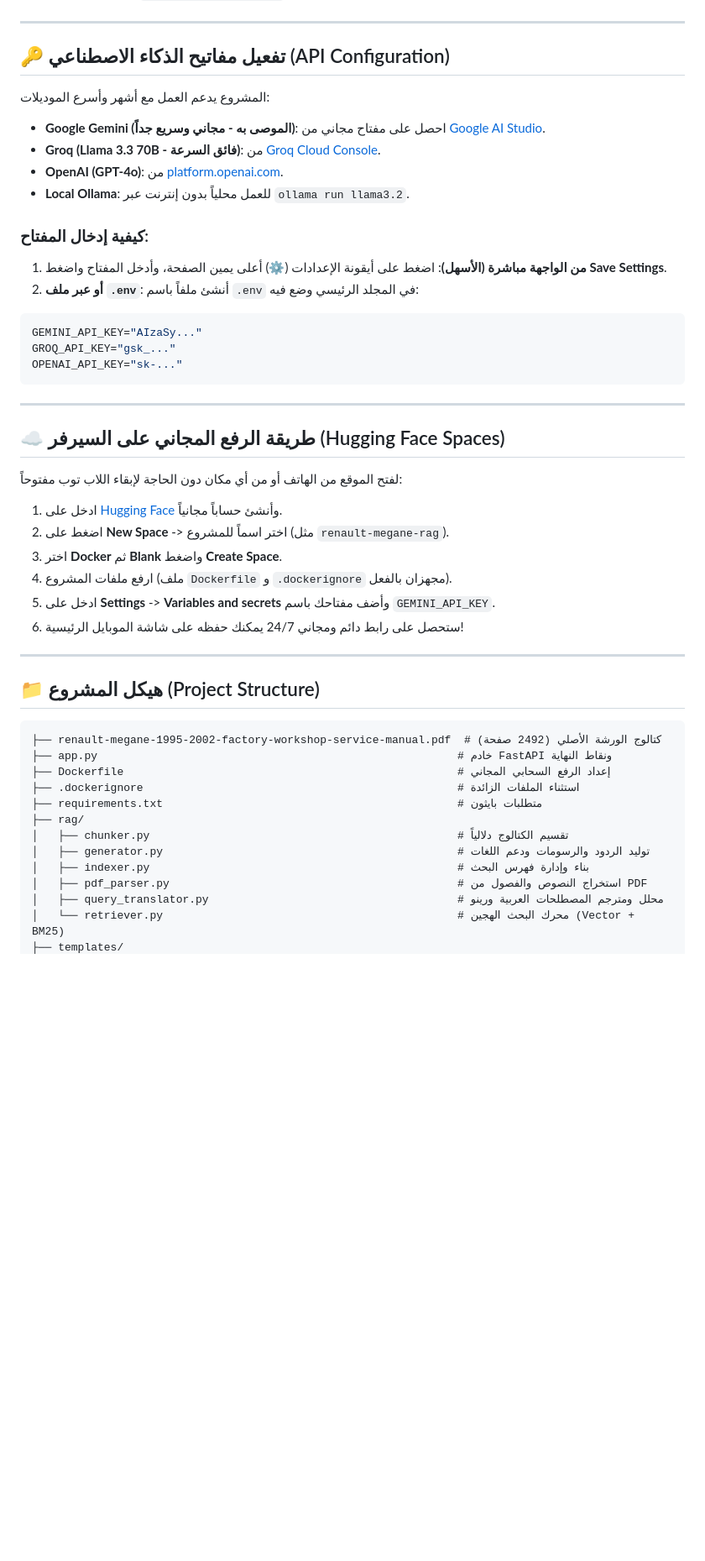
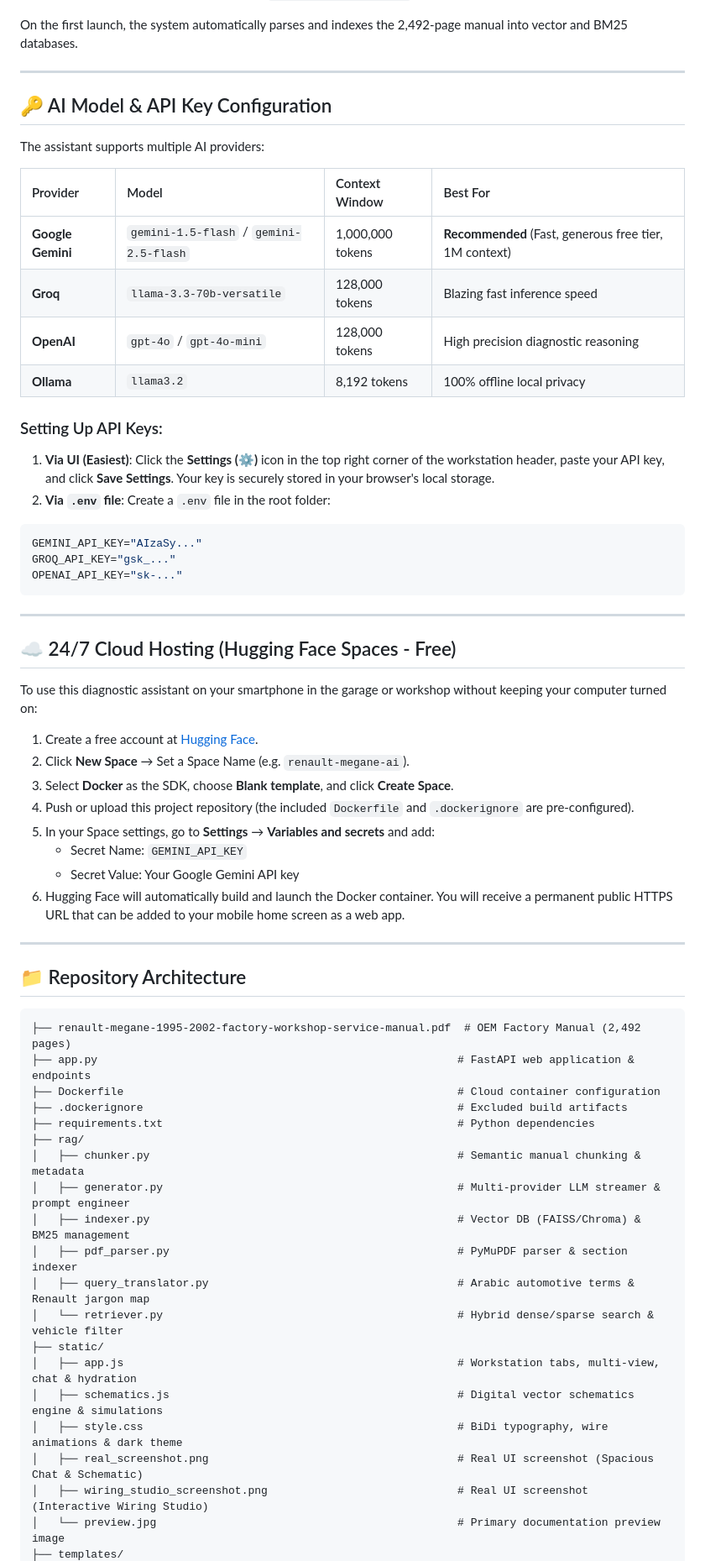
Before and after one commit to barakota15/renault-megane-rag, a Markdown page: README.md, the part around one of its changes. Shown at 84% size. Drawn GitHub-style; blank space fills up the shorter version.

````diff
--- a/README.md
+++ b/README.md
@@ -49,18 +91,23 @@ python3 app.py
 👉 **`http://localhost:8000`**
+
+On the first launch, the system automatically parses and indexes the 2,492-page manual into vector and BM25 databases.
 
 ---
 
-## 🔑 تفعيل مفاتيح الذكاء الاصطناعي (API Configuration)
+## 🔑 AI Model & API Key Configuration
 
-المشروع يدعم العمل مع أشهر وأسرع الموديلات:
-* **Google Gemini (الموصى به - مجاني وسريع جداً)**: احصل على مفتاح مجاني من [Google AI Studio](https://aistudio.google.com/app/apikey).
-* **Groq (Llama 3.3 70B - فائق السرعة)**: من [Groq Cloud Console](https://console.groq.com).
-* **OpenAI (GPT-4o)**: من [platform.openai.com](https://platform.openai.com).
-* **Local Ollama**: للعمل محلياً بدون إنترنت عبر `ollama run llama3.2`.
+The assistant supports multiple AI providers:
 
-### كيفية إدخال المفتاح:
-1. **من الواجهة مباشرة (الأسهل)**: اضغط على أيقونة الإعدادات (**⚙️**) أعلى يمين الصفحة، وأدخل المفتاح واضغط **Save Settings**.
-2. **أو عبر ملف `.env`**: أنشئ ملفاً باسم `.env` في المجلد الرئيسي وضع فيه:
+| Provider | Model | Context Window | Best For |
+| :--- | :--- | :--- | :--- |
+| **Google Gemini** | `gemini-1.5-flash` / `gemini-2.5-flash` | 1,000,000 tokens | **Recommended** (Fast, generous free tier, 1M context) |
+| **Groq** | `llama-3.3-70b-versatile` | 128,000 tokens | Blazing fast inference speed |
+| **OpenAI** | `gpt-4o` / `gpt-4o-mini` | 128,000 tokens | High precision diagnostic reasoning |
+| **Ollama** | `llama3.2` | 8,192 tokens | 100% offline local privacy |
+
+### Setting Up API Keys:
+1. **Via UI (Easiest)**: Click the **Settings (⚙️)** icon in the top right corner of the workstation header, paste your API key, and click **Save Settings**. Your key is securely stored in your browser's local storage.
+2. **Via `.env` file**: Create a `.env` file in the root folder:
 ```env
 GEMINI_API_KEY="AIzaSy..."
 GROQ_API_KEY="gsk_..."
@@ -69,31 +116,41 @@ OPENAI_API_KEY="sk-..."
 
 ---
 
-## ☁️ طريقة الرفع المجاني على السيرفر (Hugging Face Spaces)
-لفتح الموقع من الهاتف أو من أي مكان دون الحاجة لإبقاء اللاب توب مفتوحاً:
+## ☁️ 24/7 Cloud Hosting (Hugging Face Spaces - Free)
 
-1. ادخل على [Hugging Face](https://huggingface.co) وأنشئ حساباً مجانياً.
-2. اضغط على **New Space** -> اختر اسماً للمشروع (مثل `renault-megane-rag`).
-3. اختر **Docker** ثم **Blank** واضغط **Create Space**.
-4. ارفع ملفات المشروع (ملف `Dockerfile` و `.dockerignore` مجهزان بالفعل).
-5. ادخل على **Settings** -> **Variables and secrets** وأضف مفتاحك باسم `GEMINI_API_KEY`.
-6. ستحصل على رابط دائم ومجاني 24/7 يمكنك حفظه على شاشة الموبايل الرئيسية!
+To use this diagnostic assistant on your smartphone in the garage or workshop without keeping your computer turned on:
+
+1. Create a free account at [Hugging Face](https://huggingface.co).
+2. Click **New Space** → Set a Space Name (e.g. `renault-megane-ai`).
+3. Select **Docker** as the SDK, choose **Blank template**, and click **Create Space**.
+4. Push or upload this project repository (the included `Dockerfile` and `.dockerignore` are pre-configured).
+5. In your Space settings, go to **Settings** → **Variables and secrets** and add:
+   - Secret Name: `GEMINI_API_KEY`
+   - Secret Value: Your Google Gemini API key
+6. Hugging Face will automatically build and launch the Docker container. You will receive a permanent public HTTPS URL that can be added to your mobile home screen as a web app.
 
 ---
 
-## 📁 هيكل المشروع (Project Structure)
+## 📁 Repository Architecture
 
 ```
-├── renault-megane-1995-2002-factory-workshop-service-manual.pdf  # كتالوج الورشة الأصلي (2492 صفحة)
-├── app.py                                                       # خادم FastAPI ونقاط النهاية
-├── Dockerfile                                                   # إعداد الرفع السحابي المجاني
-├── .dockerignore                                                # استثناء الملفات الزائدة
-├── requirements.txt                                             # متطلبات بايثون
+├── renault-megane-1995-2002-factory-workshop-service-manual.pdf  # OEM Factory Manual (2,492 pages)
+├── app.py                                                       # FastAPI web application & endpoints
+├── Dockerfile                                                   # Cloud container configuration
+├── .dockerignore                                                # Excluded build artifacts
+├── requirements.txt                                             # Python dependencies
 ├── rag/
-│   ├── chunker.py                                               # تقسيم الكتالوج دلالياً
-│   ├── generator.py                                             # توليد الردود والرسومات ودعم اللغات
-│   ├── indexer.py                                               # بناء وإدارة فهرس البحث
-│   ├── pdf_parser.py                                            # استخراج النصوص والفصول من PDF
-│   ├── query_translator.py                                      # محلل ومترجم المصطلحات العربية ورينو
-│   └── retriever.py                                             # محرك البحث الهجين (Vector + BM25)
+│   ├── chunker.py                                               # Semantic manual chunking & metadata
+│   ├── generator.py                                             # Multi-provider LLM streamer & prompt engineer
+│   ├── indexer.py                                               # Vector DB (FAISS/Chroma) & BM25 management
+│   ├── pdf_parser.py                                            # PyMuPDF parser & section indexer
+│   ├── query_translator.py                                      # Arabic automotive terms & Renault jargon map
+│   └── retriever.py                                             # Hybrid dense/sparse search & vehicle filter
+├── static/
+│   ├── app.js                                                   # Workstation tabs, multi-view, chat & hydration
+│   ├── schematics.js                                            # Digital vector schematics engine & simulations
+│   ├── style.css                                                # BiDi typography, wire animations & dark theme
+│   ├── real_screenshot.png                                      # Real UI screenshot (Spacious Chat & Schematic)
+│   ├── wiring_studio_screenshot.png                             # Real UI screenshot (Interactive Wiring Studio)
+│   └── preview.jpg                                              # Primary documentation preview image
 ├── templates/
````
Also changed, not shown: other parts of README.md (+90 -38 lines), static/preview.jpg, static/real_screenshot.png (added), static/wiring_studio_screenshot.png (added), 10 other files.
